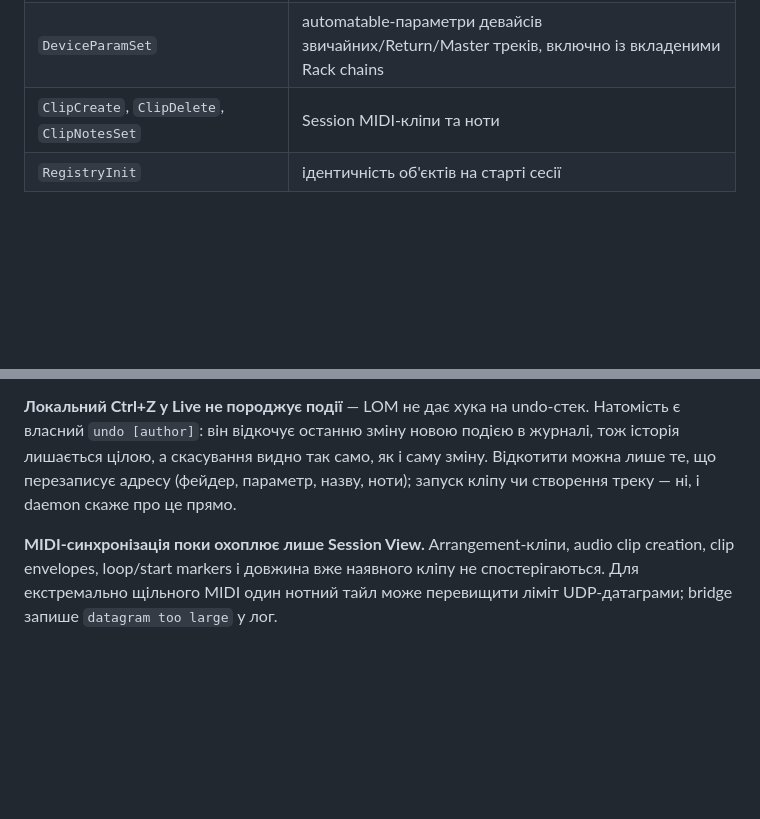
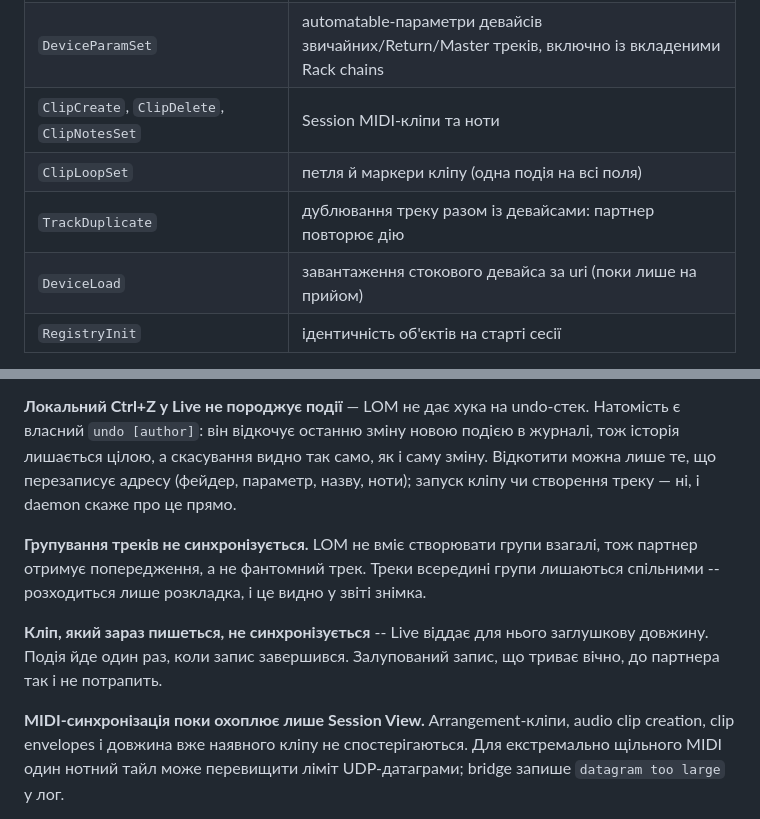
Before and after one commit to devik71/AbletonMultiPlayer, a Markdown page: README.md, 2 parts joined by grey strips. Drawn GitHub-style; blank space fills up the shorter version.

```diff
--- a/README.md
+++ b/README.md
@@ -58,6 +58,9 @@ Live (LOM)  ⇄  Bridge (Remote Script, Python, у процесі Live)
 | `ObjectMetaSet` | назва і RGB-колір Track/Return/Master, Scene та Session Clip |
 | `DeviceParamSet` | automatable-параметри девайсів звичайних/Return/Master треків, включно із вкладеними Rack chains |
 | `ClipCreate`, `ClipDelete`, `ClipNotesSet` | Session MIDI-кліпи та ноти |
+| `ClipLoopSet` | петля й маркери кліпу (одна подія на всі поля) |
+| `TrackDuplicate` | дублювання треку разом із девайсами: партнер повторює дію |
+| `DeviceLoad` | завантаження стокового девайса за uri (поки лише на прийом) |
 | `RegistryInit` | ідентичність об'єктів на старті сесії |
 
 Треки і сцени адресуються **стабільними uuid**, не індексами. uuid зберігаються
@@ -437,8 +440,16 @@ Windows Terminal.
 зміну. Відкотити можна лише те, що перезаписує адресу (фейдер, параметр, назву,
 ноти); запуск кліпу чи створення треку — ні, і daemon скаже про це прямо.
 
+**Групування треків не синхронізується.** LOM не вміє створювати групи взагалі,
+тож партнер отримує попередження, а не фантомний трек. Треки всередині групи
+лишаються спільними -- розходиться лише розкладка, і це видно у звіті знімка.
+
+**Кліп, який зараз пишеться, не синхронізується** -- Live віддає для нього
+заглушкову довжину. Подія йде один раз, коли запис завершився. Залупований
+запис, що триває вічно, до партнера так і не потрапить.
+
 **MIDI-синхронізація поки охоплює лише Session View.** Arrangement-кліпи,
-audio clip creation, clip envelopes, loop/start markers і довжина вже наявного
+audio clip creation, clip envelopes і довжина вже наявного
 кліпу не спостерігаються. Для екстремально щільного MIDI один нотний тайл може
 перевищити ліміт UDP-датаграми; bridge запише `datagram too large` у лог.
 
```
Also changed, not shown: docs/PROTOCOL.md (+41 -0 lines).
